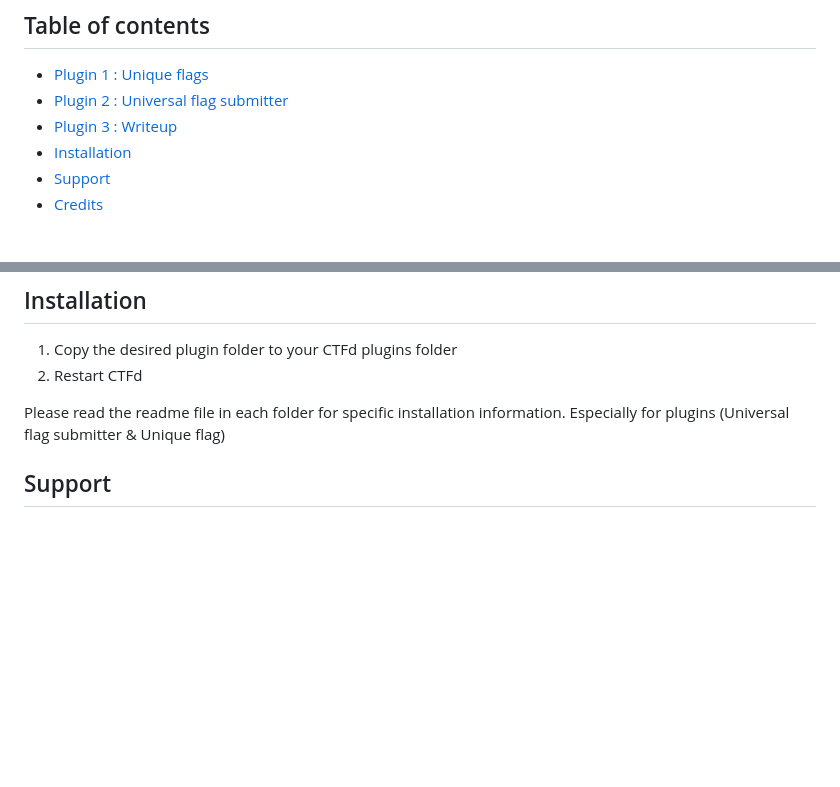
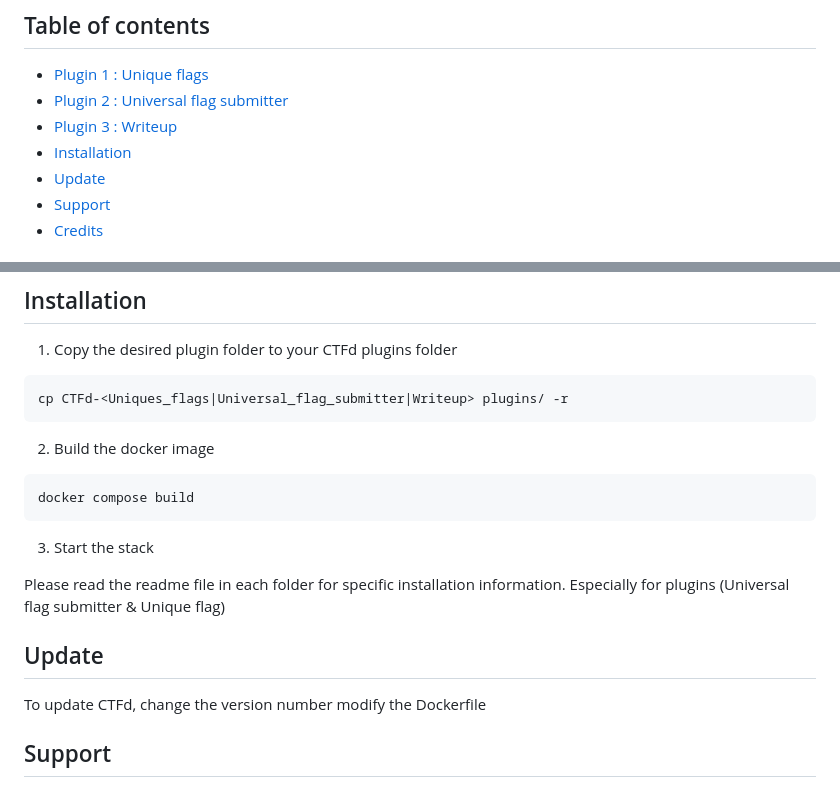
Before and after one commit to YWxleGlz/CTFd-Plugins, a Markdown page: README.md, 2 parts joined by grey strips. Drawn GitHub-style; blank space fills up the shorter version.

Commit message:
Add update & installation instruction

````diff
--- a/README.md
+++ b/README.md
@@ -12,6 +12,7 @@ This repository contains three CTFd plugins, the first allowing unique flags to
 - [Plugin 2 : Universal flag submitter](#plugin-2-universal-flag-submitter)
 - [Plugin 3 : Writeup](#plugin-3-writeup)
 - [Installation](#installation)
+- [Update](#update)
 - [Support](#support)
 - [Credits](#credits)
 
@@ -68,9 +69,23 @@ The administrator has an interface for adding comments to the database. Text can
 ## Installation
 
 1. Copy the desired plugin folder to your CTFd plugins folder
-2. Restart CTFd
+
+```bash
+cp CTFd-<Uniques_flags|Universal_flag_submitter|Writeup> plugins/ -r
+```
+2. Build the docker image
+```bash
+docker compose build
+```
+3. Start the stack
+
 
 Please read the readme file in each folder for specific installation information. Especially for plugins (Universal flag submitter & Unique flag)
+
+<!-- TOC --><a name="update"></a>
+## Update
+
+To update CTFd, change the version number modify the Dockerfile
 
 <!-- TOC --><a name="support"></a>
 ## Support
````
